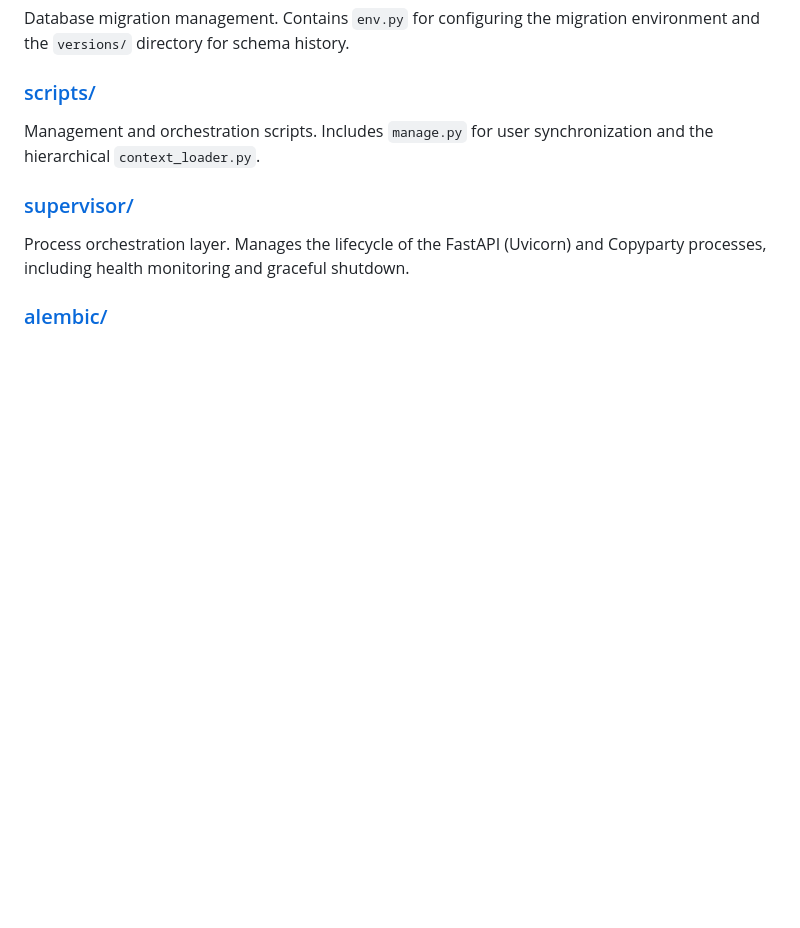
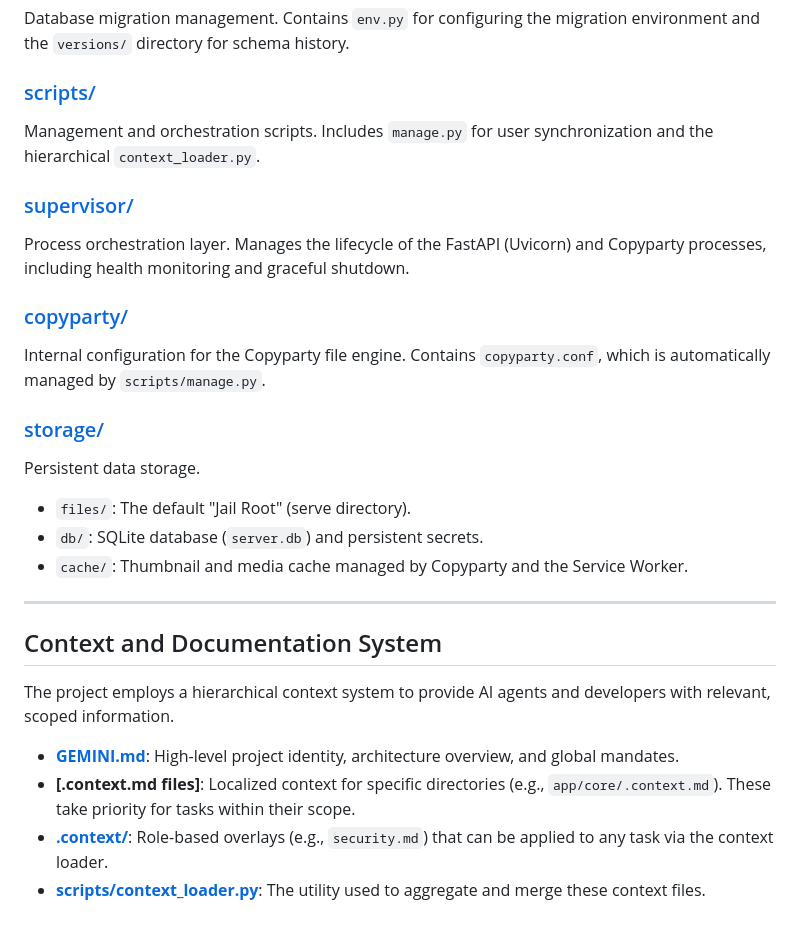
Before and after one commit to Dharmik-afk/Python-nas, a Markdown page: CONTEXT.md, the part around the change. GitHub-like rendering; blank space fills up the shorter version.

Commit message:
conductor(checkpoint): Checkpoint end of Phase 5: Final Consolidation and Verification

```diff
--- a/CONTEXT.md
+++ b/CONTEXT.md
@@ -123,4 +123,22 @@ Management and orchestration scripts. Includes `manage.py` for user synchronizat
 ### [supervisor/](./supervisor/.context.md)
 Process orchestration layer. Manages the lifecycle of the FastAPI (Uvicorn) and Copyparty processes, including health monitoring and graceful shutdown.
 
-### [alembic/](./alembic/.context.md)
+### [copyparty/](./copyparty/)
+Internal configuration for the Copyparty file engine. Contains `copyparty.conf`, which is automatically managed by `scripts/manage.py`.
+
+### [storage/](./storage/)
+Persistent data storage.
+- `files/`: The default "Jail Root" (serve directory).
+- `db/`: SQLite database (`server.db`) and persistent secrets.
+- `cache/`: Thumbnail and media cache managed by Copyparty and the Service Worker.
+
+---
+
+## Context and Documentation System
+
+The project employs a hierarchical context system to provide AI agents and developers with relevant, scoped information.
+
+- **[GEMINI.md](./GEMINI.md)**: High-level project identity, architecture overview, and global mandates.
+- **[.context.md files]**: Localized context for specific directories (e.g., `app/core/.context.md`). These take priority for tasks within their scope.
+- **[.context/](./.context/)**: Role-based overlays (e.g., `security.md`) that can be applied to any task via the context loader.
+- **[scripts/context_loader.py](./scripts/context_loader.py)**: The utility used to aggregate and merge these context files.
```
Also changed, not shown: 1 other file.
